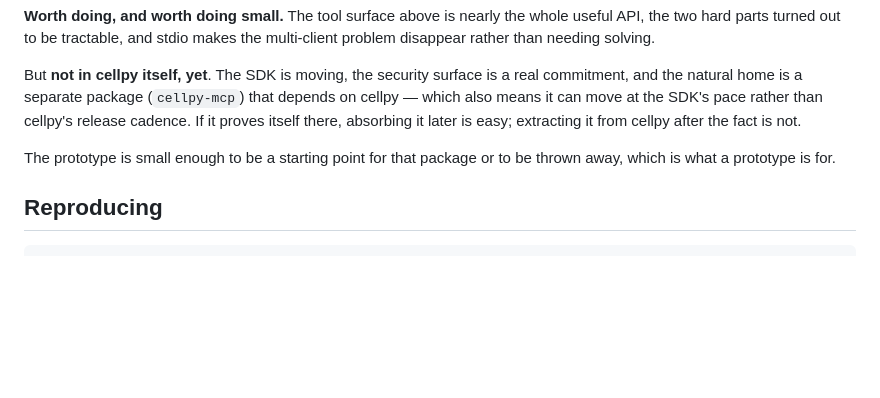
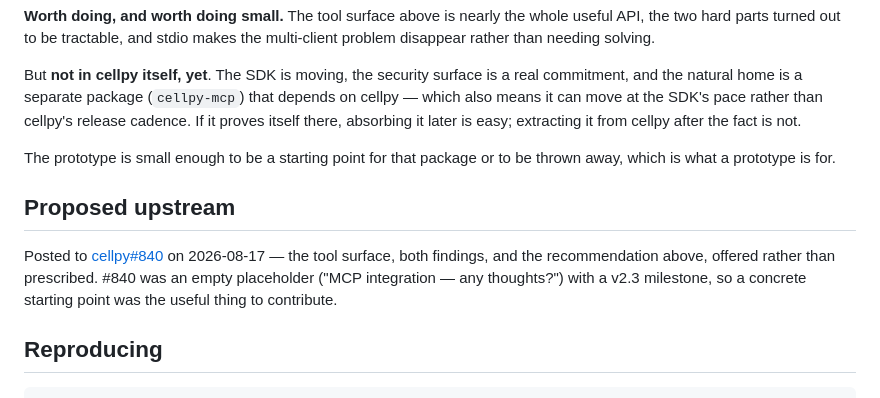
Before and after one commit to cellpy/cellpy-simple-gui, a Markdown page: .issueflows/04-designs-and-guides/mcp-server-design.md, the part around the change. Rendered like a GitHub page; blank space fills up the shorter version.

Commit message:
Record where the MCP proposal was posted (#128) (#157)
cellpy#840 was an empty placeholder with a v2.3 milestone, so the
proposal is the tool surface, both findings and the recommendation,
offered rather than prescribed.

Link it from the design doc so the next person reading it knows the
upstream conversation exists and where it is.

Co-authored-by: Claude Opus 5 <noreply@anthropic.com>

````diff
--- a/.issueflows/04-designs-and-guides/mcp-server-design.md
+++ b/.issueflows/04-designs-and-guides/mcp-server-design.md
@@ -173,6 +173,14 @@ extracting it from cellpy after the fact is not.
 The prototype is small enough to be a starting point for that package or to be
 thrown away, which is what a prototype is for.
 
+## Proposed upstream
+
+Posted to [cellpy#840](https://github.com/jepegit/cellpy/issues/840#issuecomment-5314927631)
+on 2026-08-17 — the tool surface, both findings, and the recommendation above,
+offered rather than prescribed. #840 was an empty placeholder ("MCP integration
+— any thoughts?") with a v2.3 milestone, so a concrete starting point was the
+useful thing to contribute.
+
 ## Reproducing
 
 ```bash
````
